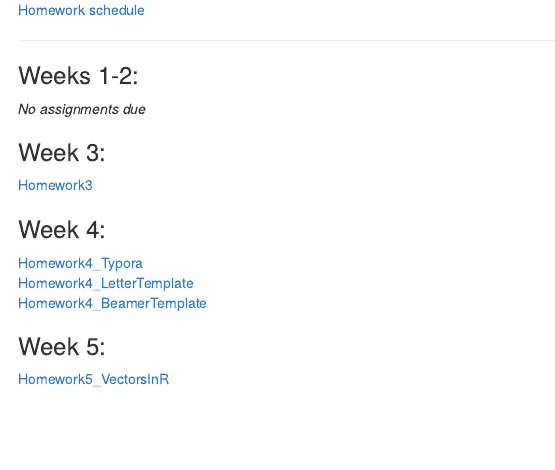
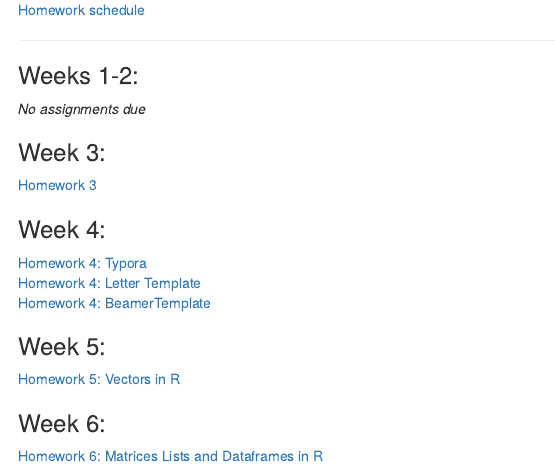
Before and after one commit to mfutia/Bio381_CompBio, an R Markdown document (index.Rmd): the page in a window 1100 px wide, from 180 px down. The pictures show the output file index.html that the author committed with the source, opened offline.

Commit message:
add hw 6

```diff
--- a/index.Rmd
+++ b/index.Rmd
@@ -19,12 +19,15 @@ knitr::opts_chunk$set(echo = TRUE)
 *No assignments due*
 
 ### Week 3:
-[Homework3](Homework/Homework3.html)
+[Homework 3](Homework/Homework3.html)
 
 ### Week 4:
-[Homework4_Typora](Homework/Homework4/Homework4_Typora.html)
-[Homework4_LetterTemplate](Homework/Homework4/Homework4_Letter.pdf)
-[Homework4_BeamerTemplate](Homework/Homework4/Homework4_Beamer.pdf)
+[Homework 4: Typora](Homework/Homework4/Homework4_Typora.html)
+[Homework 4: Letter Template](Homework/Homework4/Homework4_Letter.pdf)
+[Homework 4: BeamerTemplate](Homework/Homework4/Homework4_Beamer.pdf)
 
 ### Week 5:
-[Homework5_VectorsInR](Homework/Homework5_Futia.html)
+[Homework 5: Vectors in R](Homework/Homework5_Futia.html)
+
+### Week 6:
+[Homework 6: Matrices Lists and Dataframes in R](Homework/Homework6_Futia.html)
```
Also changed, not shown: index.html.
